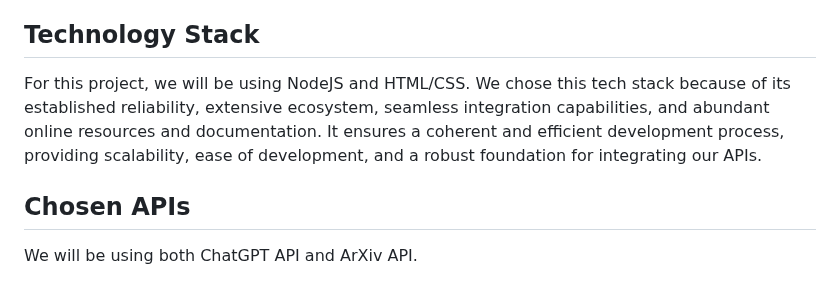
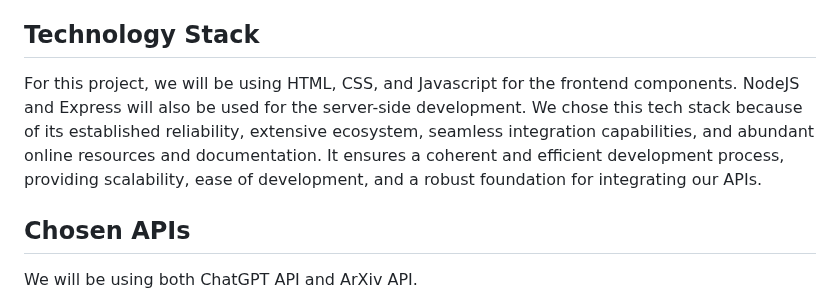
Before and after one commit to crystatse/cmpt-276-project-team-11, a Markdown page: README.md, the part around the change. Drawn GitHub-style.

Commit message:
updated tech stack

```diff
--- a/README.md
+++ b/README.md
@@ -2,7 +2,7 @@
 The goal of the project is to develop a web application that helps students with writing their research papers. This application will use AI to allow students to look for recently published papers, search for papers written by specific researchers, find papers similar to the ones they have used, and generate citations and bibliographies for their sources. In addition to accessing papers, AI will also be used to summarize and answer questions about the papers. This application aims to streamline the process of finding information for research by cutting down the time spent looking for relevant papers.
 
 ## Technology Stack
-For this project, we will be using NodeJS and HTML/CSS. We chose this tech stack because of its established reliability, extensive ecosystem, seamless integration capabilities, and abundant online resources and documentation. It ensures a coherent and efficient development process, providing scalability, ease of development, and a robust foundation for integrating our APIs.
+For this project, we will be using HTML, CSS, and Javascript for the frontend components. NodeJS and Express will also be used for the server-side development. We chose this tech stack because of its established reliability, extensive ecosystem, seamless integration capabilities, and abundant online resources and documentation. It ensures a coherent and efficient development process, providing scalability, ease of development, and a robust foundation for integrating our APIs.
 
 
 ## Chosen APIs
```
